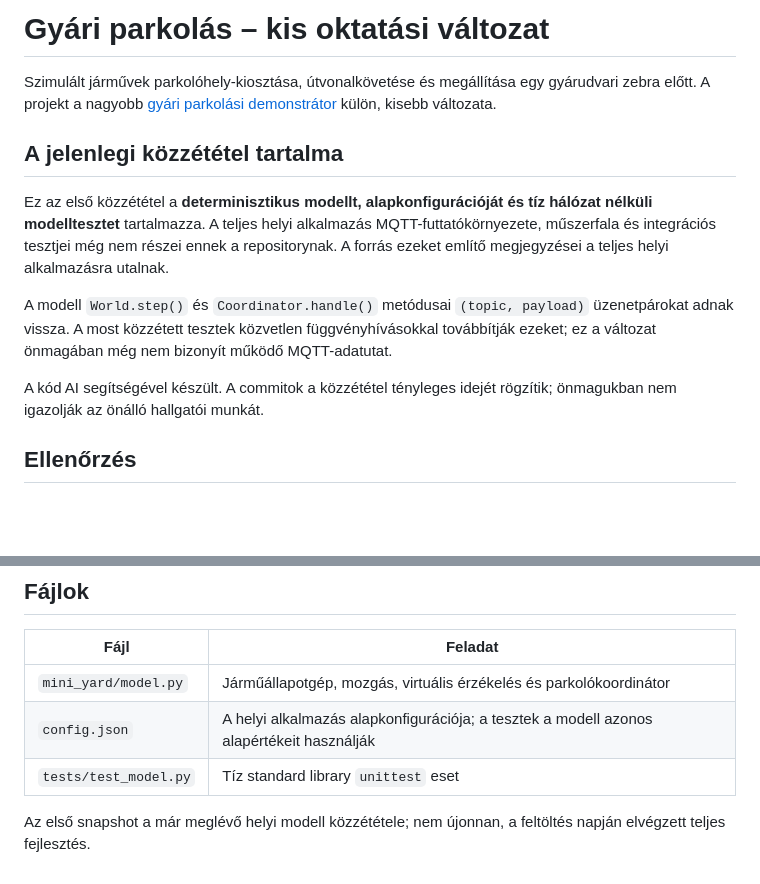
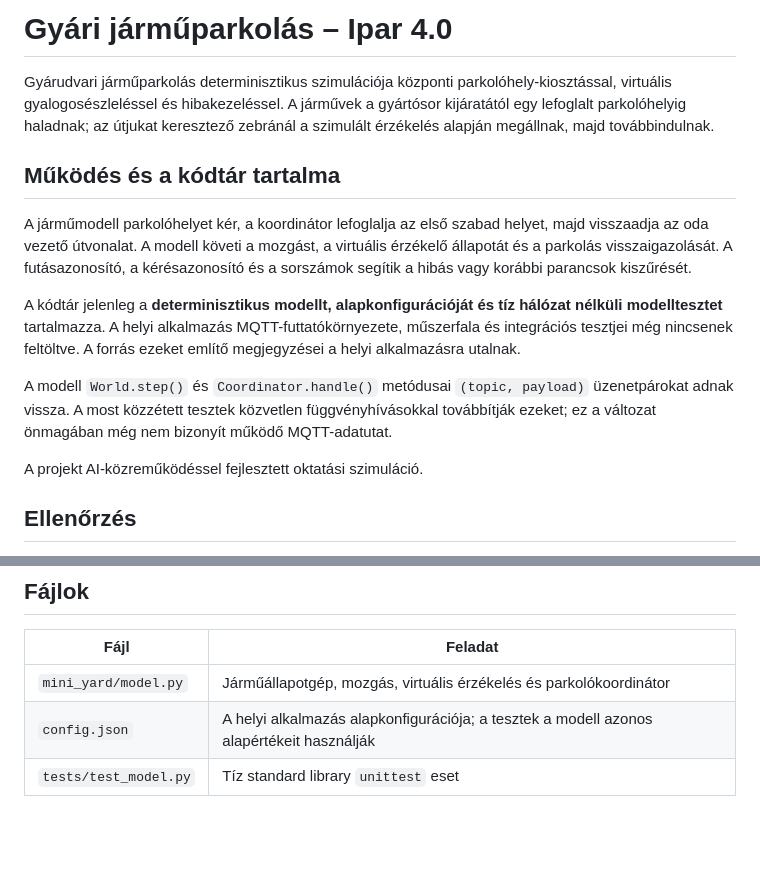
Before and after one commit to JackYHUN/ipar4-gyari-jarmuparkolas, a Markdown page: README.md, 2 parts joined by grey strips. GitHub-like rendering; blank space fills up the shorter version.

Commit message:
Present vehicle parking simulation as a standalone project
Use the Gyari jarmuparkolas project title and describe model behavior directly. Keep the published scope and simulation limitations explicit.

```diff
--- a/README.md
+++ b/README.md
@@ -1,14 +1,16 @@
-# Gyári parkolás – kis oktatási változat
+# Gyári járműparkolás – Ipar 4.0
 
-Szimulált járművek parkolóhely-kiosztása, útvonalkövetése és megállítása egy gyárudvari zebra előtt. A projekt a nagyobb [gyári parkolási demonstrátor](https://github.com/JackYHUN/ipar4-gyari-parkolas) külön, kisebb változata.
+Gyárudvari járműparkolás determinisztikus szimulációja központi parkolóhely-kiosztással, virtuális gyalogosészleléssel és hibakezeléssel. A járművek a gyártósor kijáratától egy lefoglalt parkolóhelyig haladnak; az útjukat keresztező zebránál a szimulált érzékelés alapján megállnak, majd továbbindulnak.
 
-## A jelenlegi közzététel tartalma
+## Működés és a kódtár tartalma
 
-Ez az első közzététel a **determinisztikus modellt, alapkonfigurációját és tíz hálózat nélküli modelltesztet** tartalmazza. A teljes helyi alkalmazás MQTT-futtatókörnyezete, műszerfala és integrációs tesztjei még nem részei ennek a repositorynak. A forrás ezeket említő megjegyzései a teljes helyi alkalmazásra utalnak.
+A járműmodell parkolóhelyet kér, a koordinátor lefoglalja az első szabad helyet, majd visszaadja az oda vezető útvonalat. A modell követi a mozgást, a virtuális érzékelő állapotát és a parkolás visszaigazolását. A futásazonosító, a kérésazonosító és a sorszámok segítik a hibás vagy korábbi parancsok kiszűrését.
+
+A kódtár jelenleg a **determinisztikus modellt, alapkonfigurációját és tíz hálózat nélküli modelltesztet** tartalmazza. A helyi alkalmazás MQTT-futtatókörnyezete, műszerfala és integrációs tesztjei még nincsenek feltöltve. A forrás ezeket említő megjegyzései a helyi alkalmazásra utalnak.
 
 A modell `World.step()` és `Coordinator.handle()` metódusai `(topic, payload)` üzenetpárokat adnak vissza. A most közzétett tesztek közvetlen függvényhívásokkal továbbítják ezeket; ez a változat önmagában még nem bizonyít működő MQTT-adatutat.
 
-A kód AI segítségével készült. A commitok a közzététel tényleges idejét rögzítik; önmagukban nem igazolják az önálló hallgatói munkát.
+A projekt AI-közreműködéssel fejlesztett oktatási szimuláció.
 
 ## Ellenőrzés
 
@@ -39,5 +41,3 @@ Ezek funkcionális modelltesztek; nem statisztikai mérési kampány és nem val
 | `mini_yard/model.py` | Járműállapotgép, mozgás, virtuális érzékelés és parkolókoordinátor |
 | `config.json` | A helyi alkalmazás alapkonfigurációja; a tesztek a modell azonos alapértékeit használják |
 | `tests/test_model.py` | Tíz standard library `unittest` eset |
-
-Az első snapshot a már meglévő helyi modell közzététele; nem újonnan, a feltöltés napján elvégzett teljes fejlesztés.
```
